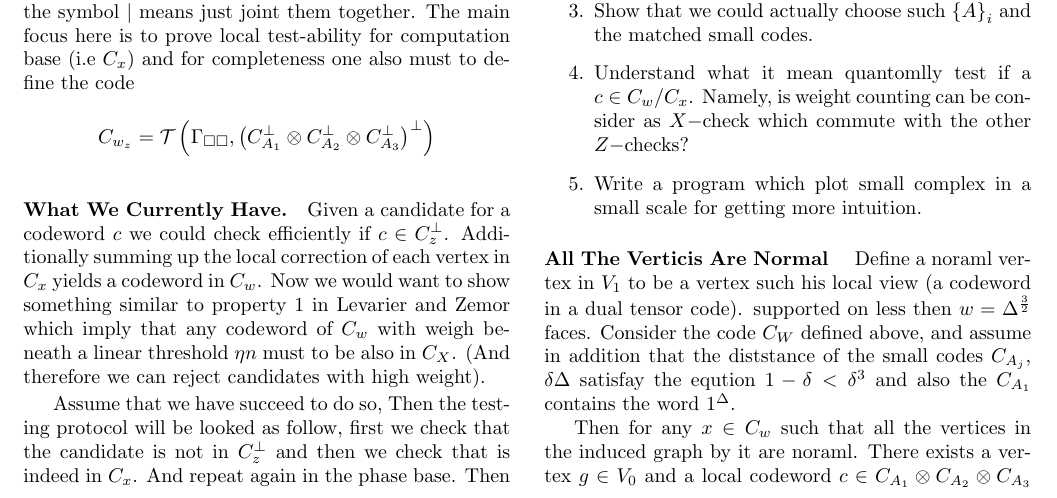
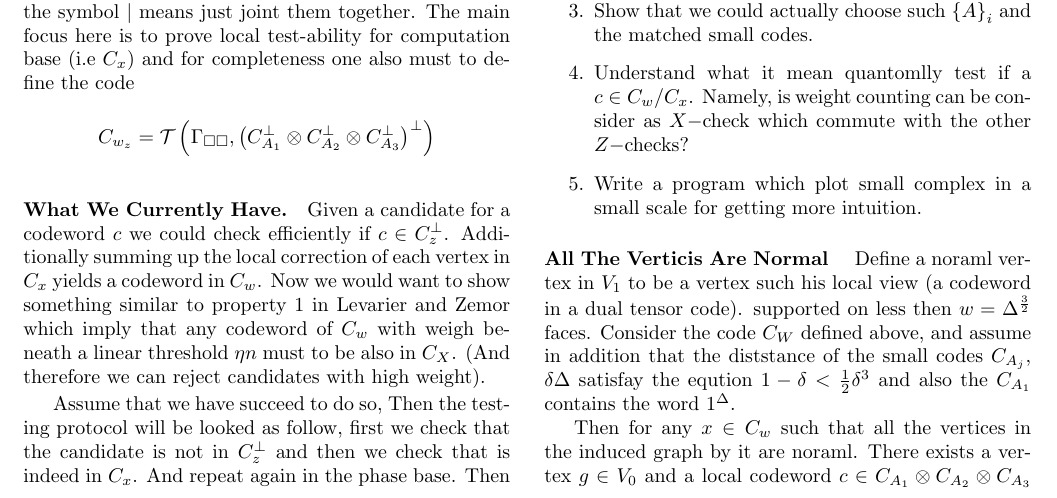
Before and after one commit to dudupo/Academic, a LaTeX document (projects/NLTES_project/ltc.tex): part of page 1 of 2, cut so that both start at the same text. Compiled offline with pdfLaTeX.

Commit message:
compiling -Sat Sep  3 04:58:41 PM IDT 2022

```diff
--- a/projects/NLTES_project/ltc.tex
+++ b/projects/NLTES_project/ltc.tex
@@ -116,7 +116,7 @@
 	\paragraph{All The Verticis Are Normal } Define a noraml vertex in $ V_{1} $ to be a vertex such his local view (a codeword in a dual tensor code).
 	supported on less then $w = \Delta^\frac{3}{2}$ faces.
 	Consider the code $C_{W}$ defined above, and assume in addition that the diststance of
-      the small codes $C_{A_{j}}$, $\delta \Delta$ satisfay the eqution $ 1 - \delta < \delta^{3} $ and also the $ C_{A_{1}}  $
+	the small codes $C_{A_{j}}$, $\delta \Delta$ satisfay the eqution $ 1 - \delta < \frac{1}{2}\delta^{3} $ and also the $ C_{A_{1}}  $
       contains the word $ 1^{\Delta} $.
 
 
```
Also changed, not shown: projects/pdfs/ltc.pdf.
